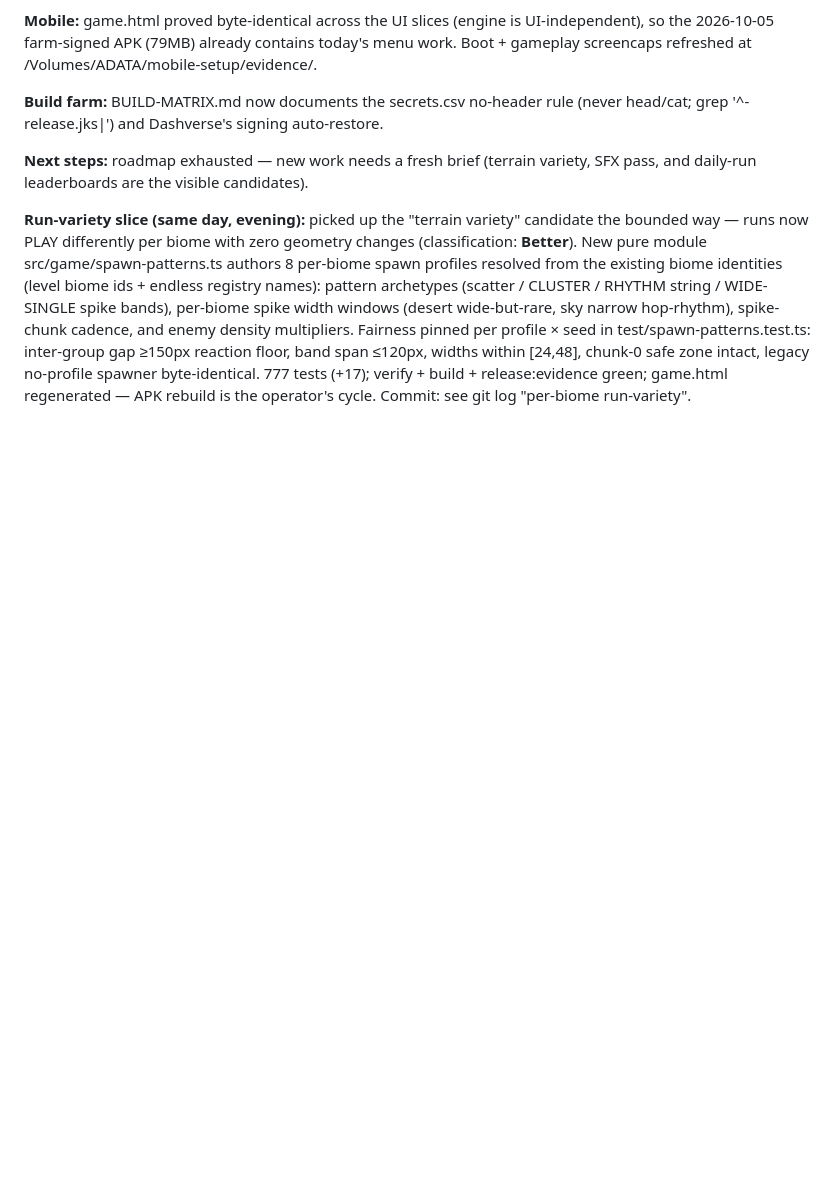
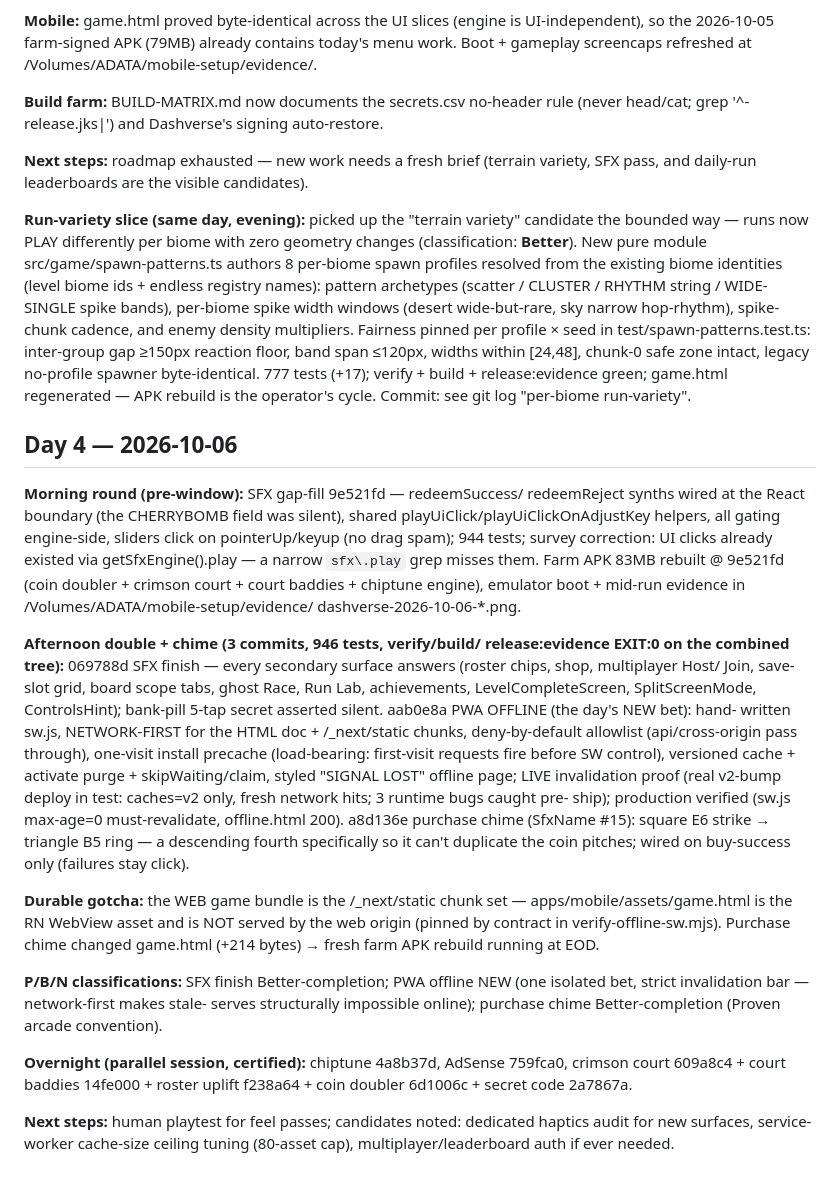
Before and after one commit to jiracipika/infinite-side-scroller, a Markdown page: docs/CAMPAIGN-LOG.md, the part around the change. Rendered like a GitHub page; blank space fills up the shorter version.

Commit message:
docs: campaign log day 4 — SFX finish, PWA offline, purchase chime, farm APK

```diff
--- a/docs/CAMPAIGN-LOG.md
+++ b/docs/CAMPAIGN-LOG.md
@@ -65,3 +65,51 @@ safe zone intact, legacy no-profile spawner byte-identical. 777 tests
 (+17); verify + build + release:evidence green; game.html regenerated —
 APK rebuild is the operator's cycle. Commit: see git log "per-biome
 run-variety".
+
+## Day 4 — 2026-10-06
+
+**Morning round (pre-window):** SFX gap-fill 9e521fd — redeemSuccess/
+redeemReject synths wired at the React boundary (the CHERRYBOMB field was
+silent), shared playUiClick/playUiClickOnAdjustKey helpers, all gating
+engine-side, sliders click on pointerUp/keyup (no drag spam); 944 tests;
+survey correction: UI clicks already existed via getSfxEngine().play —
+a narrow `sfx\.play` grep misses them. Farm APK 83MB rebuilt @ 9e521fd
+(coin doubler + crimson court + court baddies + chiptune engine),
+emulator boot + mid-run evidence in /Volumes/ADATA/mobile-setup/evidence/
+dashverse-2026-10-06-*.png.
+
+**Afternoon double + chime (3 commits, 946 tests, verify/build/
+release:evidence EXIT:0 on the combined tree):** 069788d SFX finish —
+every secondary surface answers (roster chips, shop, multiplayer Host/
+Join, save-slot grid, board scope tabs, ghost Race, Run Lab, achievements,
+LevelCompleteScreen, SplitScreenMode, ControlsHint); bank-pill 5-tap
+secret asserted silent. aab0e8a PWA OFFLINE (the day's NEW bet): hand-
+written sw.js, NETWORK-FIRST for the HTML doc + /_next/static chunks,
+deny-by-default allowlist (api/cross-origin pass through), one-visit
+install precache (load-bearing: first-visit requests fire before SW
+control), versioned cache + activate purge + skipWaiting/claim, styled
+"SIGNAL LOST" offline page; LIVE invalidation proof (real v2-bump deploy
+in test: caches=v2 only, fresh network hits; 3 runtime bugs caught pre-
+ship); production verified (sw.js max-age=0 must-revalidate, offline.html
+200). a8d136e purchase chime (SfxName #15): square E6 strike → triangle
+B5 ring — a descending fourth specifically so it can't duplicate the coin
+pitches; wired on buy-success only (failures stay click).
+
+**Durable gotcha:** the WEB game bundle is the /_next/static chunk set —
+apps/mobile/assets/game.html is the RN WebView asset and is NOT served by
+the web origin (pinned by contract in verify-offline-sw.mjs). Purchase
+chime changed game.html (+214 bytes) → fresh farm APK rebuild running at
+EOD.
+
+**P/B/N classifications:** SFX finish Better-completion; PWA offline NEW
+(one isolated bet, strict invalidation bar — network-first makes stale-
+serves structurally impossible online); purchase chime Better-completion
+(Proven arcade convention).
+
+**Overnight (parallel session, certified):** chiptune 4a8b37d, AdSense
+759fca0, crimson court 609a8c4 + court baddies 14fe000 + roster uplift
+f238a64 + coin doubler 6d1006c + secret code 2a7867a.
+
+**Next steps:** human playtest for feel passes; candidates noted: dedicated
+haptics audit for new surfaces, service-worker cache-size ceiling tuning
+(80-asset cap), multiplayer/leaderboard auth if ever needed.
```
